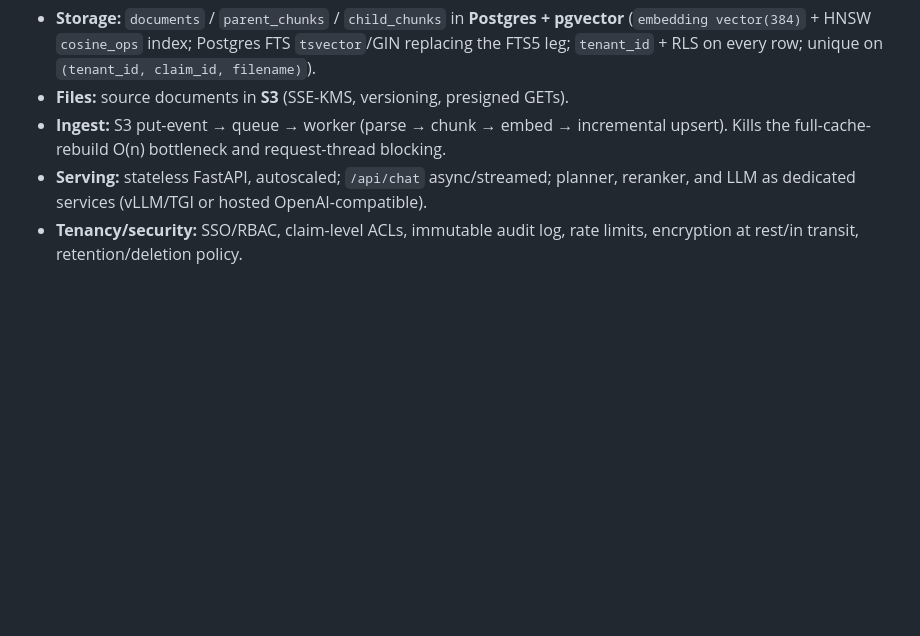
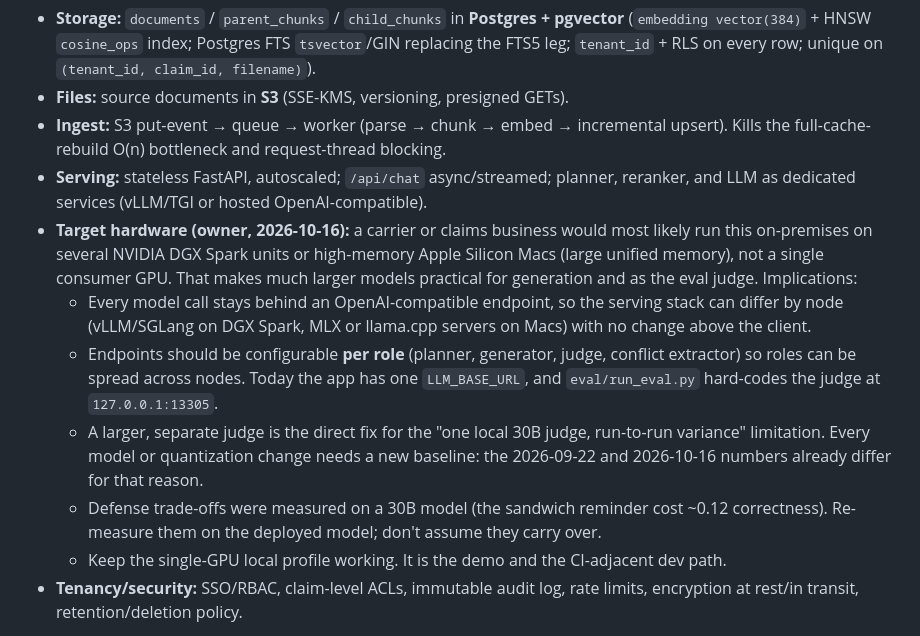
Before and after one commit to jf1shh/claims-rag, a Markdown page: docs/enterprise-migration.md, the part around the change. Drawn GitHub-style; blank space fills up the shorter version.

Commit message:
Record the enterprise hardware target: DGX Spark or high-memory Macs
Owner decision 2026-10-16: an enterprise deployment would likely run on
several on-prem DGX Spark units or high-memory Apple Silicon Macs with
large models. Added to the enterprise target architecture with its
implications (per-role OpenAI-compatible endpoints, larger judge,
re-baseline per model, re-measure defense trade-offs, keep the
single-GPU local profile) and as a locked design decision.

Docs only; no code or eval change.

Co-Authored-By: Claude Opus 5.5 <noreply@anthropic.com>

```diff
--- a/docs/enterprise-migration.md
+++ b/docs/enterprise-migration.md
@@ -26,6 +26,24 @@ S3, SQS, Fargate/Lambda workers, KMS).
   upsert). Kills the full-cache-rebuild O(n) bottleneck and request-thread blocking.
 - **Serving:** stateless FastAPI, autoscaled; `/api/chat` async/streamed; planner,
   reranker, and LLM as dedicated services (vLLM/TGI or hosted OpenAI-compatible).
+- **Target hardware (owner, 2026-10-16):** a carrier or claims business would most
+  likely run this on-premises on several NVIDIA DGX Spark units or high-memory Apple
+  Silicon Macs (large unified memory), not a single consumer GPU. That makes much
+  larger models practical for generation and as the eval judge. Implications:
+  - Every model call stays behind an OpenAI-compatible endpoint, so the serving
+    stack can differ by node (vLLM/SGLang on DGX Spark, MLX or llama.cpp servers on
+    Macs) with no change above the client.
+  - Endpoints should be configurable **per role** (planner, generator, judge,
+    conflict extractor) so roles can be spread across nodes. Today the app has one
+    `LLM_BASE_URL`, and `eval/run_eval.py` hard-codes the judge at
+    `127.0.0.1:13305`.
+  - A larger, separate judge is the direct fix for the "one local 30B judge,
+    run-to-run variance" limitation. Every model or quantization change needs a new
+    baseline: the 2026-09-22 and 2026-10-16 numbers already differ for that reason.
+  - Defense trade-offs were measured on a 30B model (the sandwich reminder cost
+    ~0.12 correctness). Re-measure them on the deployed model; don't assume they carry over.
+  - Keep the single-GPU local profile working. It is the demo and the CI-adjacent
+    dev path.
 - **Tenancy/security:** SSO/RBAC, claim-level ACLs, immutable audit log, rate
   limits, encryption at rest/in transit, retention/deletion policy.
 
```
Also changed, not shown: docs/architecture.md (+1 -0 lines).
